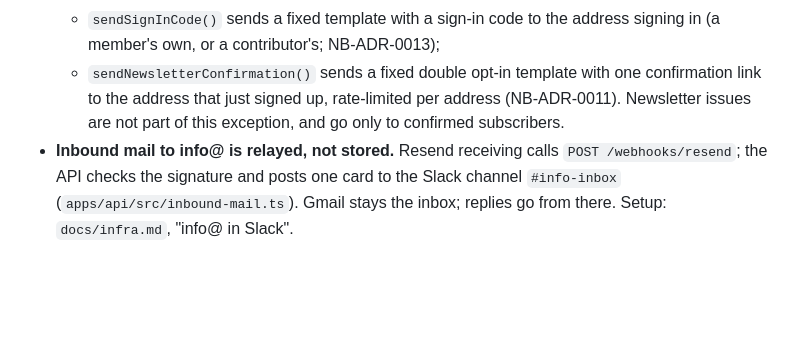
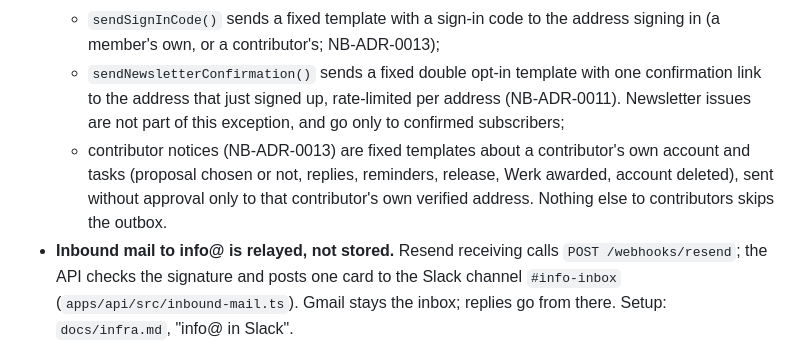
Before and after one commit to Novawerk/novawerk-workspace, a Markdown page: CLAUDE.md, the part around the change. Rendered like a GitHub page; blank space fills up the shorter version.

Commit message:
Docs: contributor notices are an outbox exception (NB-ADR-0013) (#6)
Signed-off-by: Haodong Ju <juhaodong@gmail.com>
Co-authored-by: Claude Opus 5.5 <noreply@anthropic.com>

```diff
--- a/CLAUDE.md
+++ b/CLAUDE.md
@@ -65,7 +65,11 @@ accounts, DNS, secrets), `runbook.md` (operations, restore), `security.md`, `ana
     member's own, or a contributor's; NB-ADR-0013);
   - `sendNewsletterConfirmation()` sends a fixed double opt-in template with one confirmation
     link to the address that just signed up, rate-limited per address (NB-ADR-0011). Newsletter
-    issues are not part of this exception, and go only to confirmed subscribers.
+    issues are not part of this exception, and go only to confirmed subscribers;
+  - contributor notices (NB-ADR-0013) are fixed templates about a contributor's own account and
+    tasks (proposal chosen or not, replies, reminders, release, Werk awarded, account deleted),
+    sent without approval only to that contributor's own verified address. Nothing else to
+    contributors skips the outbox.
 - **Inbound mail to info@ is relayed, not stored.** Resend receiving calls
   `POST /webhooks/resend`; the API checks the signature and posts one card to the Slack channel
   `#info-inbox` (`apps/api/src/inbound-mail.ts`). Gmail stays the inbox; replies go from there.
```
